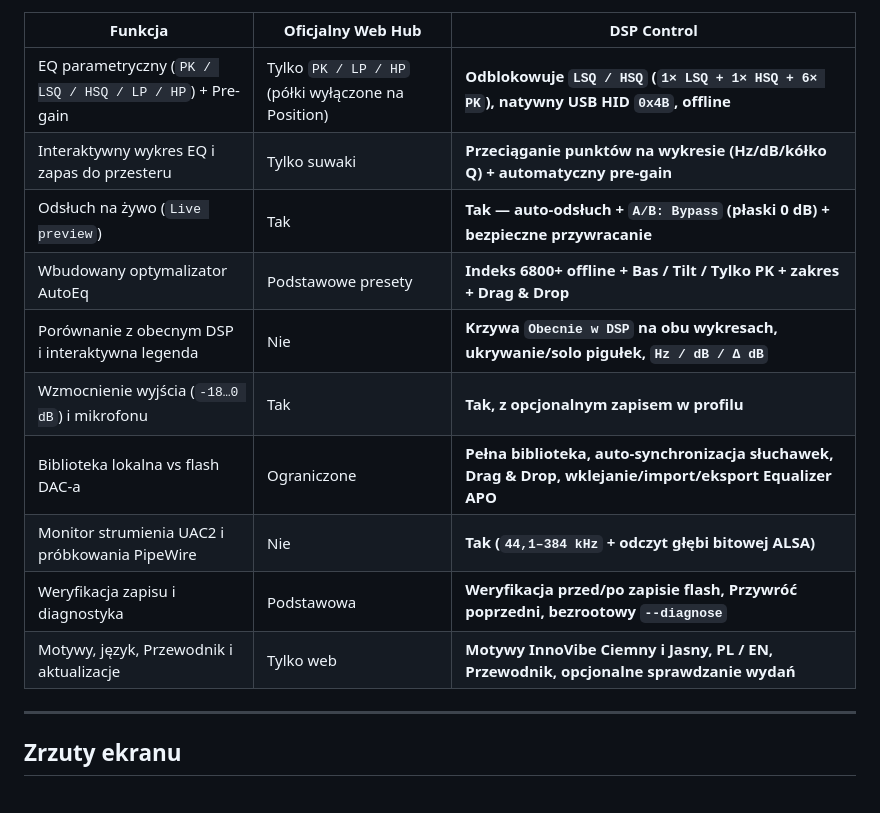
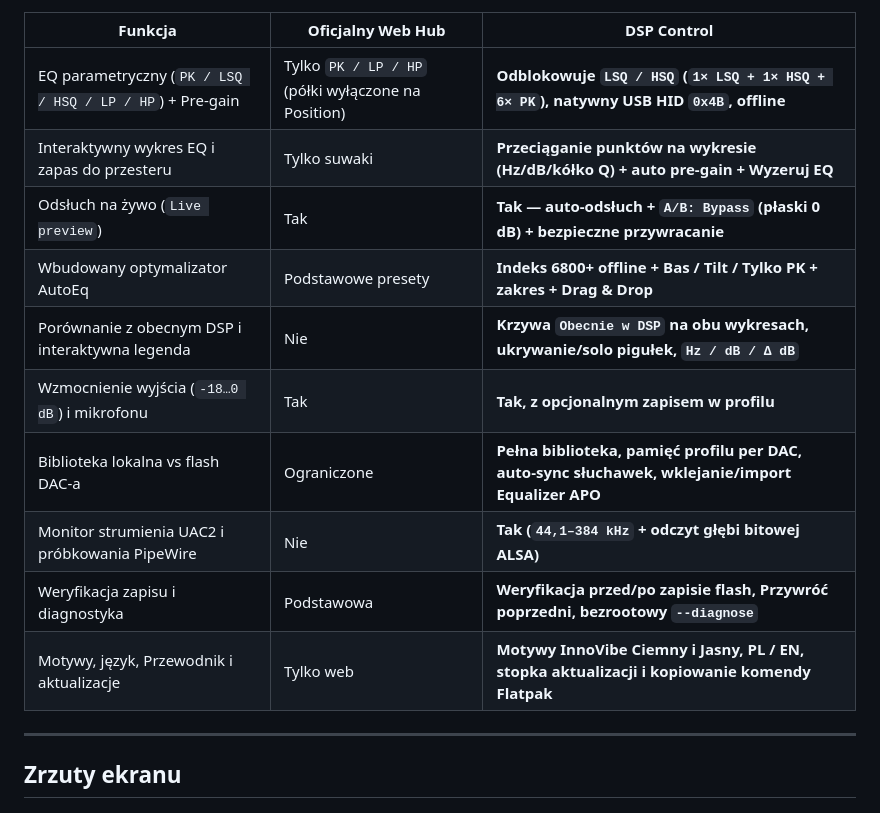
Before and after one commit to tom3k5/moondrop-position-dac, a Markdown page: README.pl.md, the part around the change. Rendered like a GitHub page.

```diff
--- a/README.pl.md
+++ b/README.pl.md
@@ -103,15 +103,15 @@ Manifest ([`pl.innovibe.DspControl.json`](pl.innovibe.DspControl.json)) używa `
 | Funkcja | Oficjalny Web Hub | DSP Control |
 |---|---|---|
 | EQ parametryczny (`PK / LSQ / HSQ / LP / HP`) + Pre-gain | Tylko `PK / LP / HP` (półki wyłączone na Position) | **Odblokowuje `LSQ / HSQ` (`1× LSQ + 1× HSQ + 6× PK`), natywny USB HID `0x4B`, offline** |
-| Interaktywny wykres EQ i zapas do przesteru | Tylko suwaki | **Przeciąganie punktów na wykresie (Hz/dB/kółko Q) + automatyczny pre-gain** |
+| Interaktywny wykres EQ i zapas do przesteru | Tylko suwaki | **Przeciąganie punktów na wykresie (Hz/dB/kółko Q) + auto pre-gain + Wyzeruj EQ** |
 | Odsłuch na żywo (`Live preview`) | Tak | **Tak — auto-odsłuch + `A/B: Bypass` (płaski 0 dB) + bezpieczne przywracanie** |
 | Wbudowany optymalizator AutoEq | Podstawowe presety | **Indeks 6800+ offline + Bas / Tilt / Tylko PK + zakres + Drag & Drop** |
 | Porównanie z obecnym DSP i interaktywna legenda | Nie | **Krzywa `Obecnie w DSP` na obu wykresach, ukrywanie/solo pigułek, `Hz / dB / Δ dB`** |
 | Wzmocnienie wyjścia (`-18…0 dB`) i mikrofonu | Tak | **Tak, z opcjonalnym zapisem w profilu** |
-| Biblioteka lokalna vs flash DAC-a | Ograniczone | **Pełna biblioteka, auto-synchronizacja słuchawek, Drag & Drop, wklejanie/import/eksport Equalizer APO** |
+| Biblioteka lokalna vs flash DAC-a | Ograniczone | **Pełna biblioteka, pamięć profilu per DAC, auto-sync słuchawek, wklejanie/import Equalizer APO** |
 | Monitor strumienia UAC2 i próbkowania PipeWire | Nie | **Tak (`44,1–384 kHz` + odczyt głębi bitowej ALSA)** |
 | Weryfikacja zapisu i diagnostyka | Podstawowa | **Weryfikacja przed/po zapisie flash, Przywróć poprzedni, bezrootowy `--diagnose`** |
-| Motywy, język, Przewodnik i aktualizacje | Tylko web | **Motywy InnoVibe Ciemny i Jasny, PL / EN, Przewodnik, opcjonalne sprawdzanie wydań** |
+| Motywy, język, Przewodnik i aktualizacje | Tylko web | **Motywy InnoVibe Ciemny i Jasny, PL / EN, stopka aktualizacji i kopiowanie komendy Flatpak** |
 
 ---
 
```
Also changed, not shown: README.md (+3 -3 lines), docs/screenshots/04-eq-editor.png, docs/screenshots/05-guide-tab.png, docs/screenshots/pl/04-eq-editor.png, docs/screenshots/pl/05-guide-tab.png, 3 other files.
